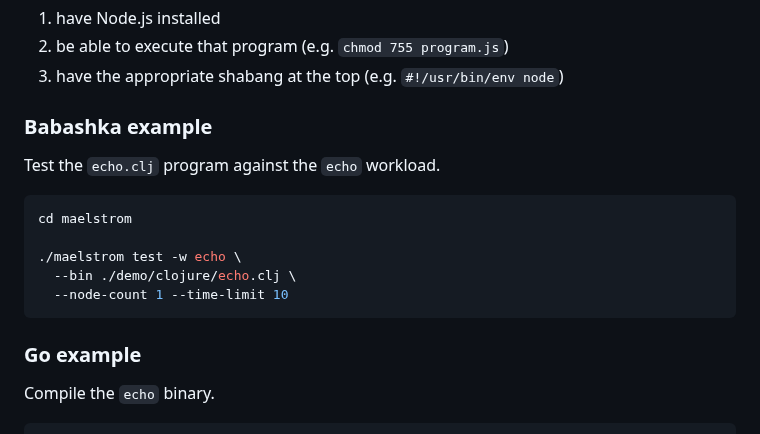
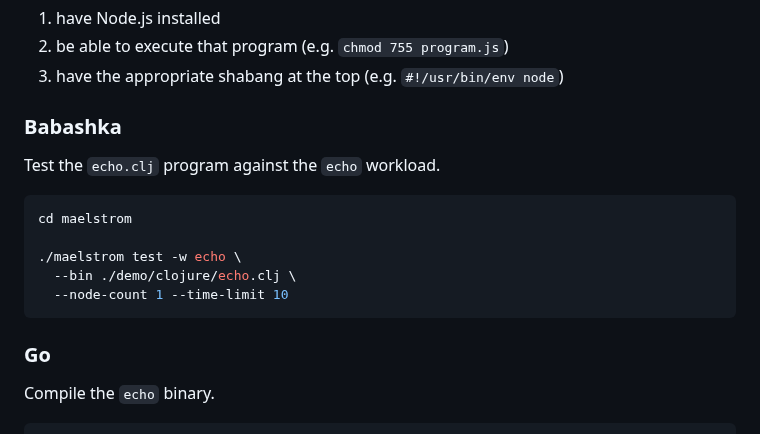
Before and after one commit to jackdbd/gossip-glomers, a Markdown page: README.md, the part around one of its changes. GitHub-like rendering.

````diff
--- a/README.md
+++ b/README.md
@@ -50,7 +50,7 @@ Your program doesn't have to be a binary. If it's a Node.js program, you just ne
 2. be able to execute that program (e.g. `chmod 755 program.js`)
 3. have the appropriate shabang at the top (e.g. `#!/usr/bin/env node`)
 
-### Babashka example
+### Babashka
 
 Test the `echo.clj` program against the `echo` workload.
 
@@ -62,7 +62,7 @@ cd maelstrom
   --node-count 1 --time-limit 10
 ```
 
-### Go example
+### Go
 
 Compile the `echo` binary.
 
````
Also changed, not shown: other parts of README.md (+22 -11 lines), assets/images/maelstrom-messages-unique-ids.png (added), 4 other files.
